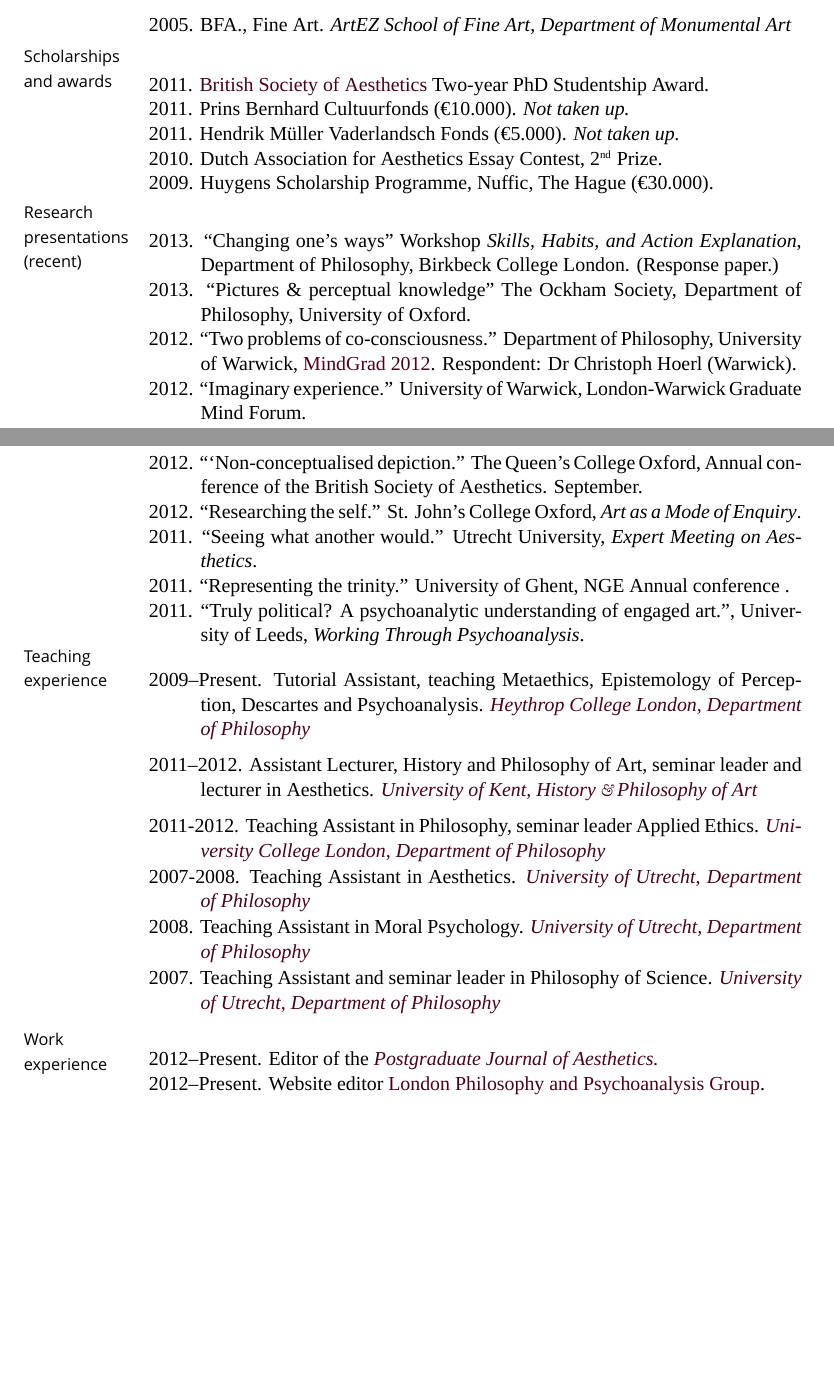
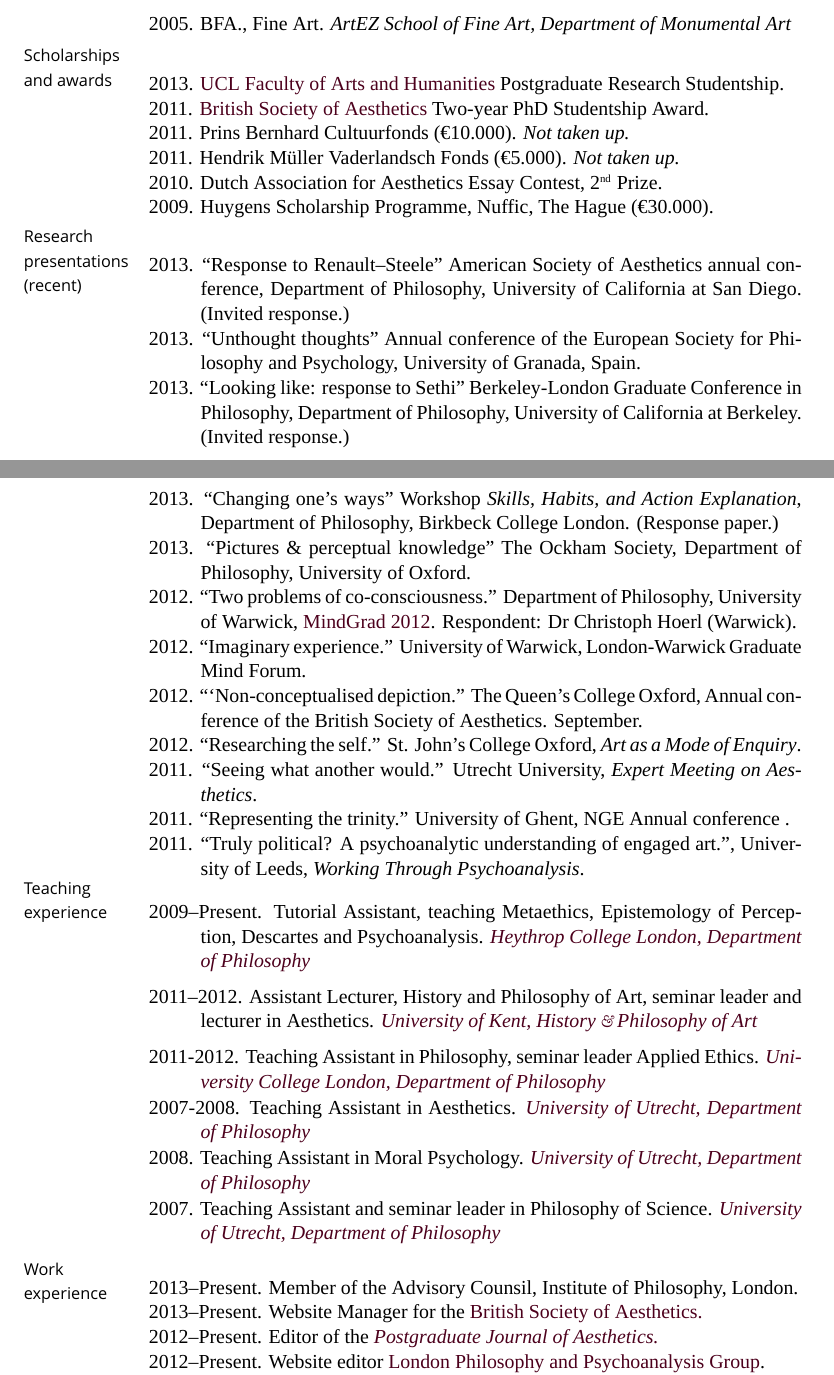
Before and after one commit to msteenhagen/MS---Academic-CV, a LaTeX CV (MSteenhagen-CV.tex): two parts of pages 1 and 2 of 3, joined at a grey line, cut so that both start at the same text, the shorter picture padded with empty space. Compiled offline with XeLaTeX; a missing font is replaced by an installed copy or a similar font.

Commit message:
Updated CV September 2013 (For refs appls)

```diff
--- a/MSteenhagen-CV.tex
+++ b/MSteenhagen-CV.tex
@@ -224,6 +224,8 @@
 \marginhead{{\vskip 0.4em}Scholarships \newline and awards}
 \medskip
 
+\ind 2013. \href{http://www.ucl.ac.uk/ah/figs/homepage}{UCL Faculty of Arts and Humanities} Postgraduate Research Studentship. %(£36.000)
+
 \ind 2011. \href{http://www.british-aesthetics.org}{British Society of Aesthetics} Two-year PhD Studentship Award. %(£36.000)
 
 \ind 2011. Prins Bernhard Cultuurfonds (€10.000). \emph{Not taken up.}
@@ -242,6 +244,13 @@
 %% Presentations
 \marginhead{{\vskip 0.4em}Research \newline presentations \newline(recent)}
 \medskip
+
+\ind 2013. ``Response to Renault--Steele'' American Society of Aesthetics annual conference, Department of Philosophy, University of California at San Diego. (Invited response.)
+
+\ind 2013. ``Unthought thoughts'' Annual conference of the European Society for Philosophy and Psychology, University of Granada, Spain.
+
+\ind 2013. ``Looking like: response to Sethi'' Berkeley-London Graduate Conference in Philosophy, Department of Philosophy, University of California at Berkeley. (Invited response.)
+
 \ind 2013. ``Changing one's ways'' Workshop \emph{Skills, Habits, and Action Explanation}, Department of Philosophy, Birkbeck College London. (Response paper.)
 
 \ind 2013. ``Pictures \& perceptual knowledge'' The Ockham Society, Department of Philosophy, University of Oxford.
@@ -312,6 +321,10 @@
 \marginhead{{\vskip 0.9em}Work \newline experience}
 \medskip
 
+\ind 2013--Present. Member of the Advisory Counsil, Institute of Philosophy, London.
+
+\ind 2013--Present. Website Manager for the \href{http://www.british-aesthetics.org.uk}{British Society of Aesthetics.}
+
 \ind 2012--Present. Editor of the \href{http:\\www.pjaesthetics.org}{\emph{Postgraduate Journal of Aesthetics.}}
 
 \ind 2012--Present. Website editor \href{http://www.philosophy-psychoanalysis.org.uk}{London Philosophy and Psychoanalysis Group}.
```
Also changed, not shown: MSteenhagen-CV.pdf, MSteenhagen-CV.tex (2 more changed lines).
